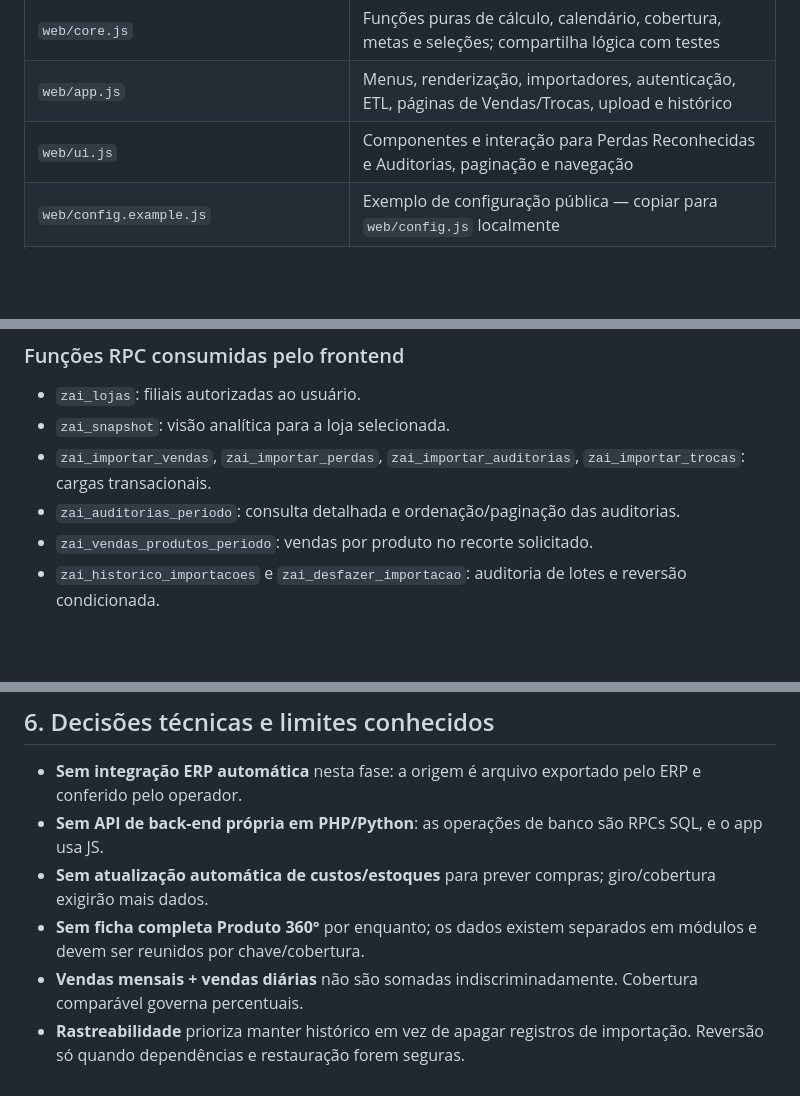
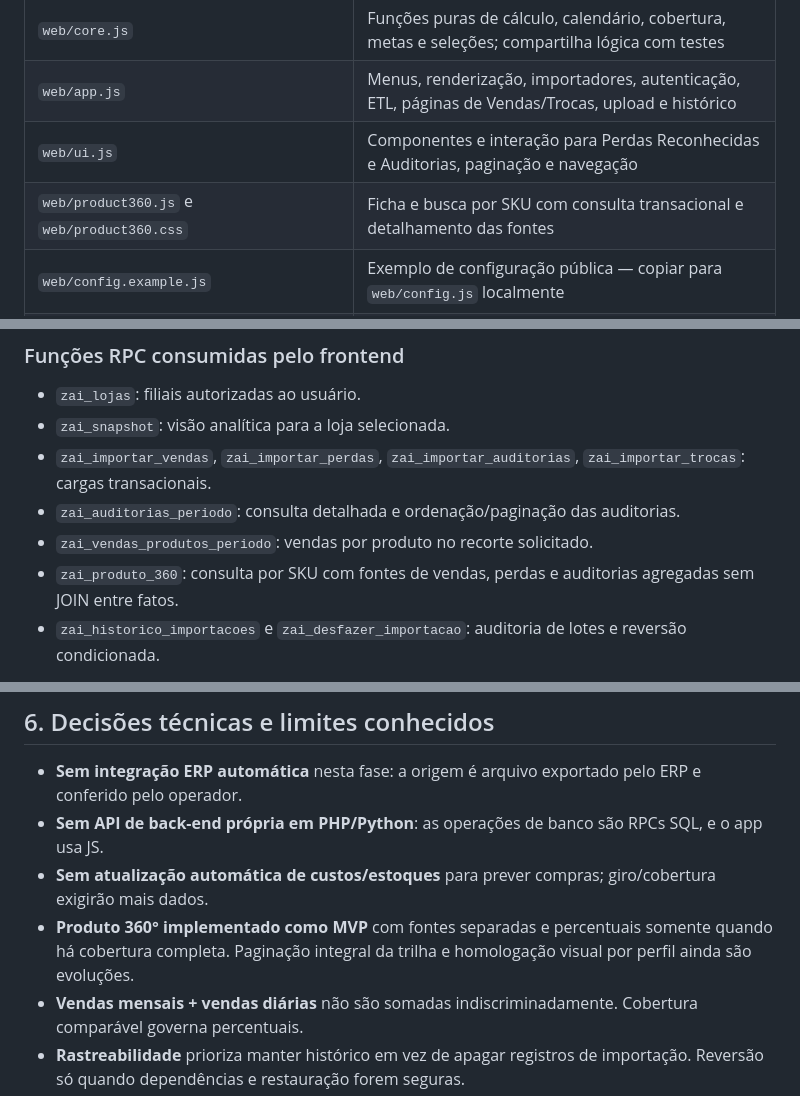
Before and after one commit to terpsandlups/Z-AI-Dashboard, a Markdown page: docs/ARQUITETURA.md, 3 parts joined by grey strips. GitHub-like rendering; blank space fills up the shorter version.

Commit message:
docs: registra Produto 360 como nona área implementada e atualiza roadmap

```diff
--- a/docs/ARQUITETURA.md
+++ b/docs/ARQUITETURA.md
@@ -58,6 +58,7 @@ A seta GitHub → Python → Vercel representa o **processo de build disponível
 | `web/core.js` | Funções puras de cálculo, calendário, cobertura, metas e seleções; compartilha lógica com testes |
 | `web/app.js` | Menus, renderização, importadores, autenticação, ETL, páginas de Vendas/Trocas, upload e histórico |
 | `web/ui.js` | Componentes e interação para Perdas Reconhecidas e Auditorias, paginação e navegação |
+| `web/product360.js` e `web/product360.css` | Ficha e busca por SKU com consulta transacional e detalhamento das fontes |
 | `web/config.example.js` | Exemplo de configuração pública — copiar para `web/config.js` localmente |
 | `database/*.sql` | Esquema, permissões, migrações, importações, indicadores, consultas e reversões |
 | `tools/build_frontend.py` | Copia `web/` para `dist/` e gera `config.js` com variáveis **públicas** de build |
@@ -101,6 +102,7 @@ Principais estruturas lógicas sob o esquema `montekali` (os nomes exatos devem
 - `zai_importar_vendas`, `zai_importar_perdas`, `zai_importar_auditorias`, `zai_importar_trocas`: cargas transacionais.
 - `zai_auditorias_periodo`: consulta detalhada e ordenação/paginação das auditorias.
 - `zai_vendas_produtos_periodo`: vendas por produto no recorte solicitado.
+- `zai_produto_360`: consulta por SKU com fontes de vendas, perdas e auditorias agregadas sem JOIN entre fatos.
 - `zai_historico_importacoes` e `zai_desfazer_importacao`: auditoria de lotes e reversão condicionada.
 
 Muitas funções são `SECURITY DEFINER` para encapsular acesso controlado às tabelas; por isso, devem **validar `auth.uid()`, loja e perfil dentro da função**. O acesso anônimo à operação de desfazer foi explicitamente revogado. Não conceda execução irrestrita de funções privilegiadas.
@@ -146,7 +148,7 @@ sequenceDiagram
 - **Sem integração ERP automática** nesta fase: a origem é arquivo exportado pelo ERP e conferido pelo operador.
 - **Sem API de back-end própria em PHP/Python**: as operações de banco são RPCs SQL, e o app usa JS.
 - **Sem atualização automática de custos/estoques** para prever compras; giro/cobertura exigirão mais dados.
-- **Sem ficha completa Produto 360°** por enquanto; os dados existem separados em módulos e devem ser reunidos por chave/cobertura.
+- **Produto 360° implementado como MVP** com fontes separadas e percentuais somente quando há cobertura completa. Paginação integral da trilha e homologação visual por perfil ainda são evoluções.
 - **Vendas mensais + vendas diárias** não são somadas indiscriminadamente. Cobertura comparável governa percentuais.
 - **Rastreabilidade** prioriza manter histórico em vez de apagar registros de importação. Reversão só quando dependências e restauração forem seguras.
 - **Escala multiloja** exige testar layouts operacionais de cada filial, cadastros e roles; a Loja 007 continua sendo a unidade homologada.
```
